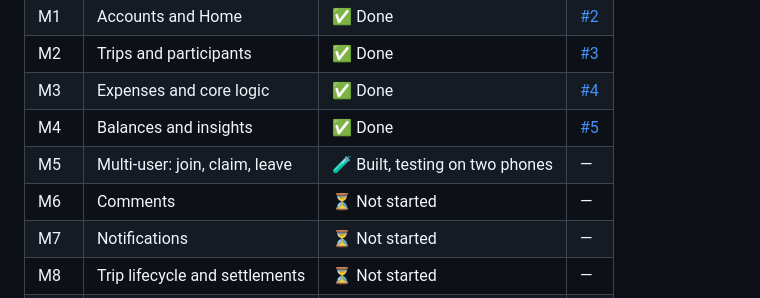
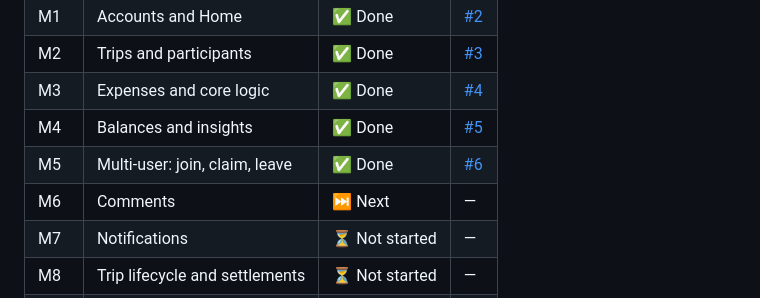
Before and after one commit to iamharish18/Trip-manager, a Markdown page: PROGRESS.md, the part around the change. Drawn GitHub-style.

Commit message:
Mark M5 done in PROGRESS
Co-Authored-By: Claude Opus 5.5 <noreply@anthropic.com>

```diff
--- a/PROGRESS.md
+++ b/PROGRESS.md
@@ -12,8 +12,8 @@
 | M2 | Trips and participants | ✅ Done | [#3](https://github.com/iamharish18/Trip-manager/pull/3) |
 | M3 | Expenses and core logic | ✅ Done | [#4](https://github.com/iamharish18/Trip-manager/pull/4) |
 | M4 | Balances and insights | ✅ Done | [#5](https://github.com/iamharish18/Trip-manager/pull/5) |
-| M5 | Multi-user: join, claim, leave | 🧪 Built, testing on two phones | — |
-| M6 | Comments | ⏳ Not started | — |
+| M5 | Multi-user: join, claim, leave | ✅ Done | [#6](https://github.com/iamharish18/Trip-manager/pull/6) |
+| M6 | Comments | ⏭️ Next | — |
 | M7 | Notifications | ⏳ Not started | — |
 | M8 | Trip lifecycle and settlements | ⏳ Not started | — |
 | M9 | Offline hardening | ⏳ Not started | — |
```
